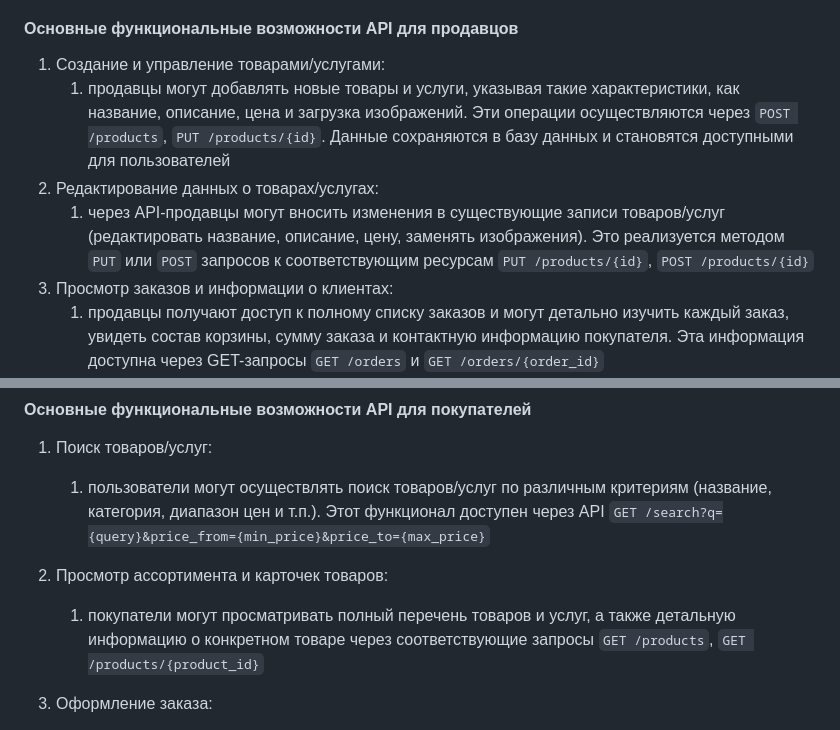
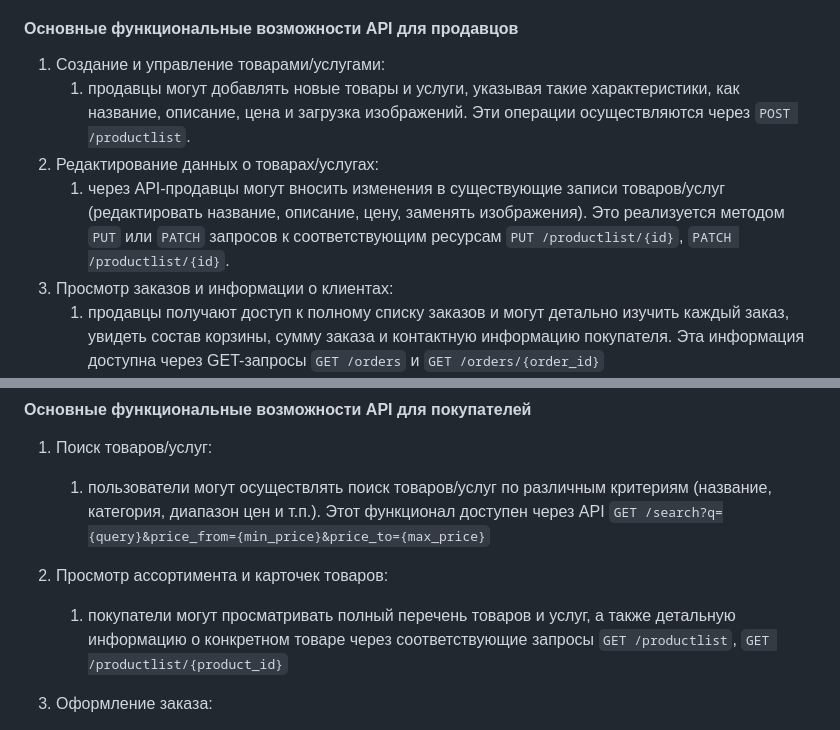
Before and after one commit to Deltams/MarketPulse, a Markdown page: README.md, 2 parts joined by grey strips. Drawn GitHub-style.

Commit message:
Изменение README

```diff
--- a/README.md
+++ b/README.md
@@ -49,9 +49,9 @@
 #### Основные функциональные возможности API для продавцов
 
 1. Создание и управление товарами/услугами:
-    1. продавцы могут добавлять новые товары и услуги, указывая такие характеристики, как название, описание, цена и загрузка изображений. Эти операции осуществляются через `POST /products`, `PUT /products/{id}`. Данные сохраняются в базу данных и становятся доступными для пользователей
+    1. продавцы могут добавлять новые товары и услуги, указывая такие характеристики, как название, описание, цена и загрузка изображений. Эти операции осуществляются через `POST /productlist`.
 2. Редактирование данных о товарах/услугах:
-    1. через API-продавцы могут вносить изменения в существующие записи товаров/услуг (редактировать название, описание, цену, заменять изображения). Это реализуется методом `PUT` или `POST` запросов к соответствующим ресурсам `PUT /products/{id}`, `POST /products/{id}`
+    1. через API-продавцы могут вносить изменения в существующие записи товаров/услуг (редактировать название, описание, цену, заменять изображения). Это реализуется методом `PUT` или `PATCH` запросов к соответствующим ресурсам `PUT /productlist/{id}`, `PATCH /productlist/{id}`.
 3. Просмотр заказов и информации о клиентах:
     1. продавцы получают доступ к полному списку заказов и могут детально изучить каждый заказ, увидеть состав корзины, сумму заказа и контактную информацию покупателя. Эта информация доступна через GET-запросы `GET /orders` и `GET /orders/{order_id}`
 4. История заказов и профиль клиентов:
@@ -63,7 +63,7 @@
     1. пользователи могут осуществлять поиск товаров/услуг по различным критериям (название, категория, диапазон цен и т.п.). Этот функционал доступен через API `GET /search?q={query}&price_from={min_price}&price_to={max_price}`
 
 2. Просмотр ассортимента и карточек товаров:
-    1. покупатели могут просматривать полный перечень товаров и услуг, а также детальную информацию о конкретном товаре через соответствующие запросы `GET /products`, `GET /products/{product_id}`
+    1. покупатели могут просматривать полный перечень товаров и услуг, а также детальную информацию о конкретном товаре через соответствующие запросы `GET /productlist`, `GET /productlist/{product_id}`
 
 3. Оформление заказа:
     1. после выбора нужных товаров покупатели могут оформить заказ, заполнив необходимые контактные и адресные данные для доставки. Процедура оформления заказа выполняется через POST-запросы к ресурсу заказов `POST /orders`
```
